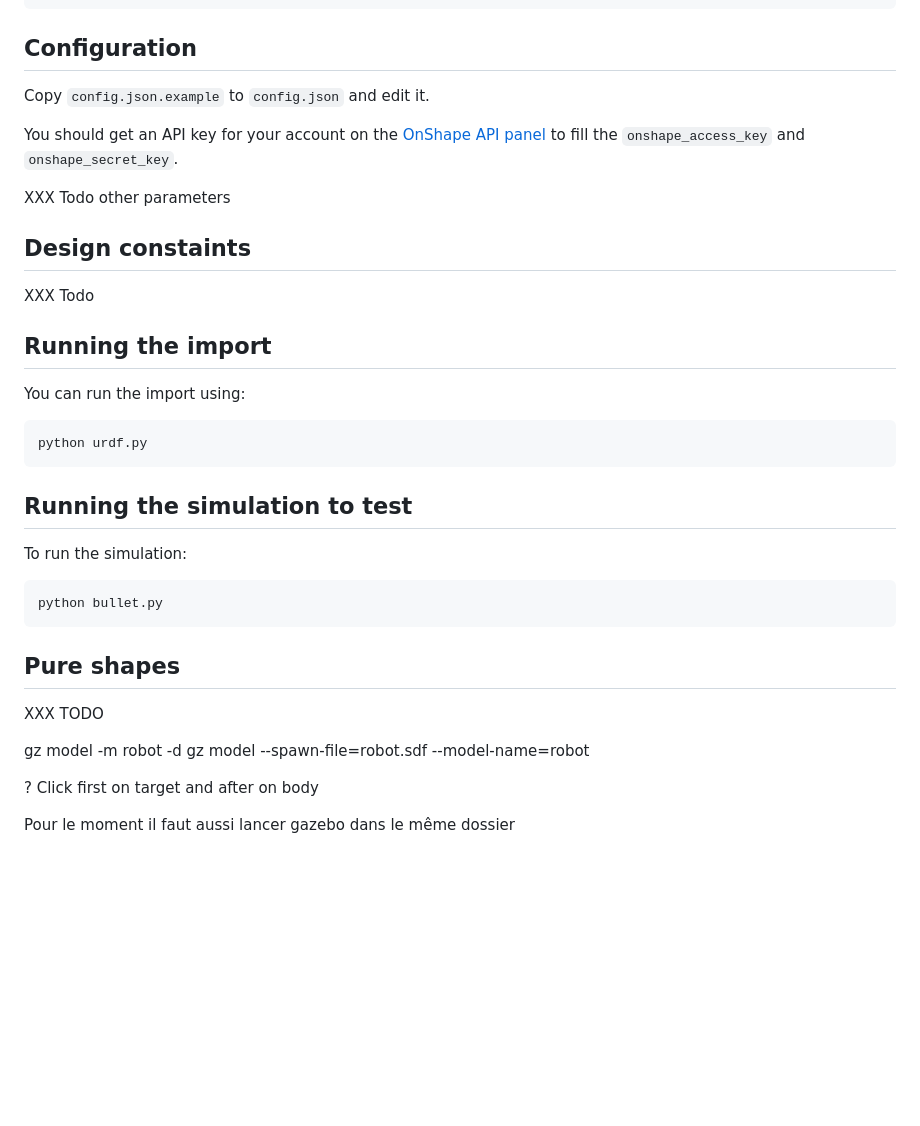
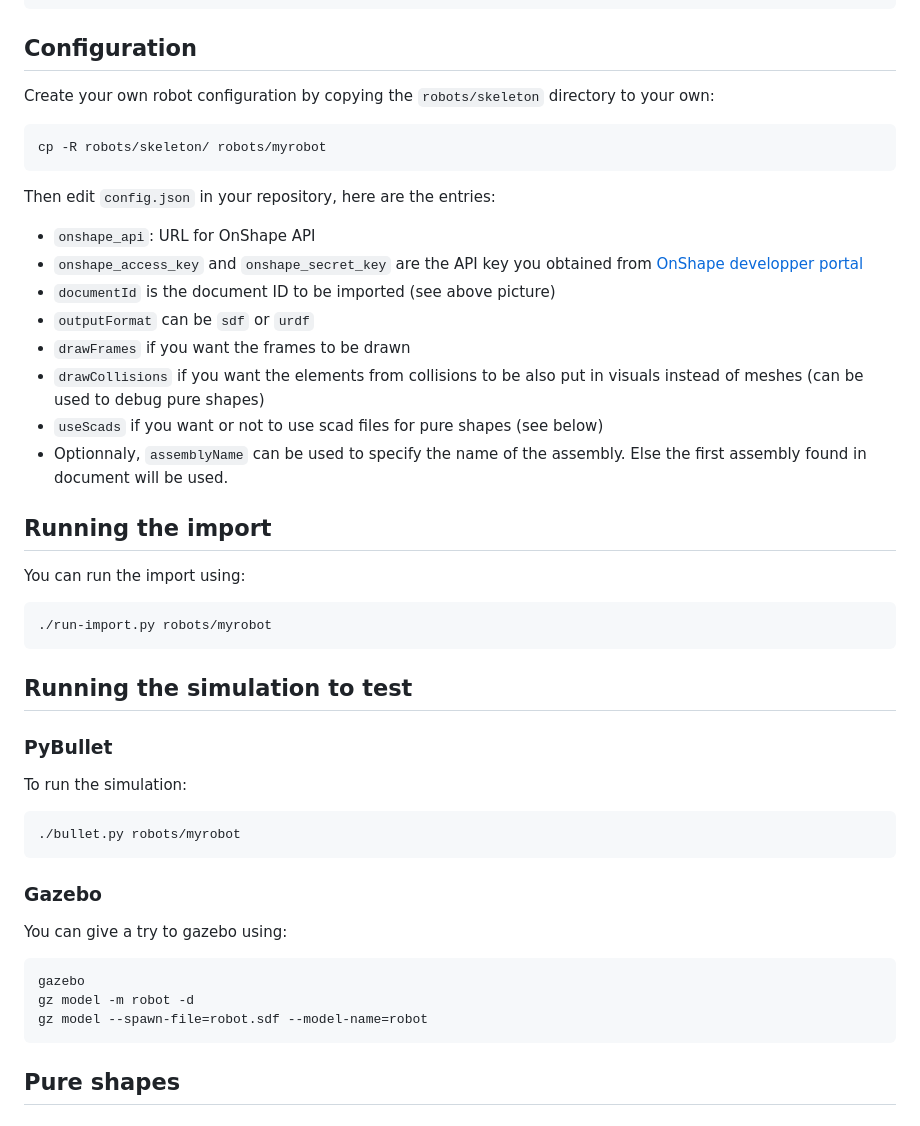
Before and after one commit to Rhoban/onshape-to-robot, a Markdown page: README.md, the part around one of its changes. GitHub-like rendering; blank space fills up the shorter version.

```diff
--- a/README.md
+++ b/README.md
@@ -18,38 +32,46 @@ You might also need OpenSCAD for pure shape estimation
 
 ## Configuration
 
-Copy `config.json.example` to `config.json` and edit it.
+Create your own robot configuration by copying the `robots/skeleton` directory
+to your own:
 
-You should get an API key for your account on the
-[OnShape API panel](https://dev-portal.onshape.com/keys) to
-fill the `onshape_access_key` and `onshape_secret_key`.
+    cp -R robots/skeleton/ robots/myrobot
 
-XXX Todo other parameters
+Then edit `config.json` in your repository, here are the entries:
 
-## Design constaints
-
-XXX Todo
+* `onshape_api`: URL for OnShape API
+* `onshape_access_key` and `onshape_secret_key` are the API key you obtained
+  from [OnShape developper portal](https://dev-portal.onshape.com/keys)
+* `documentId` is the document ID to be imported (see above picture)
+* `outputFormat` can be `sdf` or `urdf`
+* `drawFrames` if you want the frames to be drawn
+* `drawCollisions` if you want the elements from collisions to be also put
+  in visuals instead of meshes (can be used to debug pure shapes)
+* `useScads` if you want or not to use scad files for pure shapes (see below)
+* Optionnaly, `assemblyName` can be used to specify the name of the assembly. Else
+  the first assembly found in document will be used.
 
 ## Running the import
 
 You can run the import using:
 
-    python urdf.py
+    ./run-import.py robots/myrobot
 
 ## Running the simulation to test
 
+### PyBullet
+
 To run the simulation:
 
-    python bullet.py
+    ./bullet.py robots/myrobot
+
+### Gazebo
+
+You can give a try to gazebo using:
+
+    gazebo
+    gz model -m robot -d
+    gz model --spawn-file=robot.sdf --model-name=robot
+
 
 ## Pure shapes
-
-XXX TODO
-
-
-gz model -m robot -d
-gz model --spawn-file=robot.sdf --model-name=robot
-
-? Click first on target and after on body
-
-Pour le moment il faut aussi lancer gazebo dans le même dossier
```
Also changed, not shown: other parts of README.md (+15 -1 lines), img/design.png (added), 1 other file.
